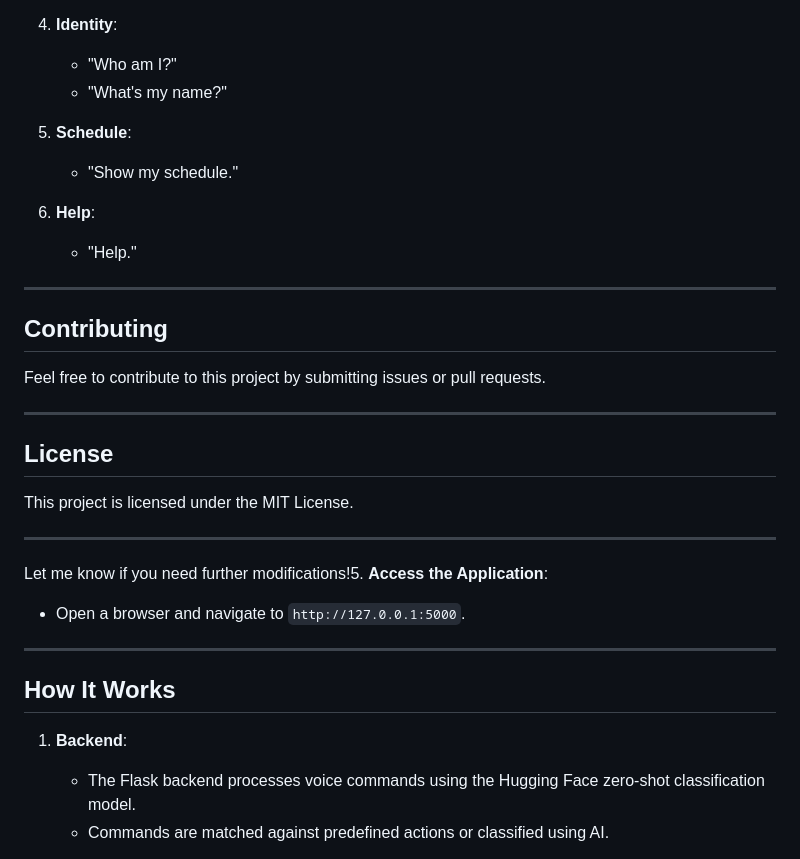
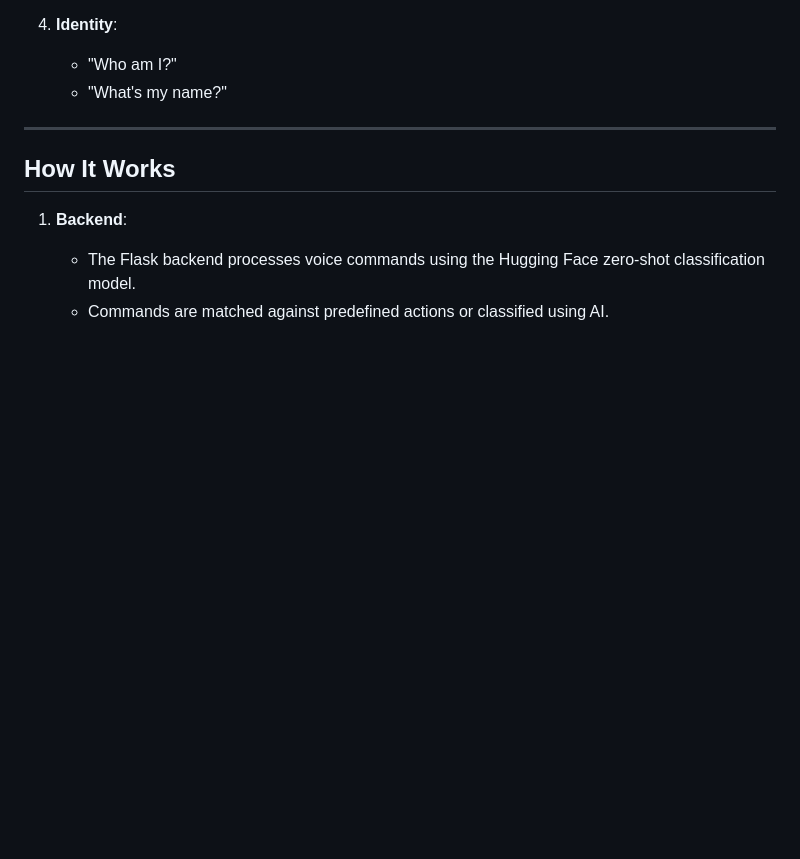
Before and after one commit to kaluijijessica/AI-Powered-Adaptive-UI, a Markdown page: README.md, the part around one of its changes. Drawn GitHub-style; blank space fills up the shorter version.

```diff
--- a/README.md
+++ b/README.md
@@ -114,29 +114,6 @@ This project is an AI-powered adaptive user interface designed to assist dementi
    - "Who am I?"
    - "What's my name?"
 
-5. **Schedule**:
-   - "Show my schedule."
-
-6. **Help**:
-   - "Help."
-
----
-
-## **Contributing**
-
-Feel free to contribute to this project by submitting issues or pull requests.
-
----
-
-## **License**
-
-This project is licensed under the MIT License.
-
----
-
-Let me know if you need further modifications!5. **Access the Application**:
-
-- Open a browser and navigate to `http://127.0.0.1:5000`.
 
 ---
 
```
Also changed, not shown: other parts of README.md (+0 -40 lines).
